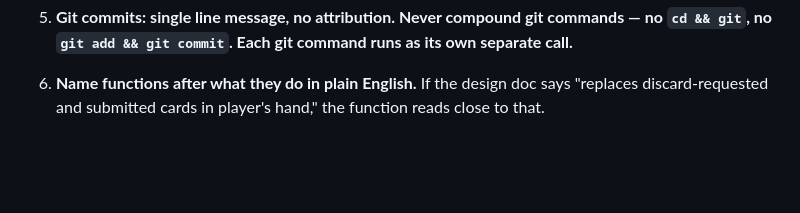
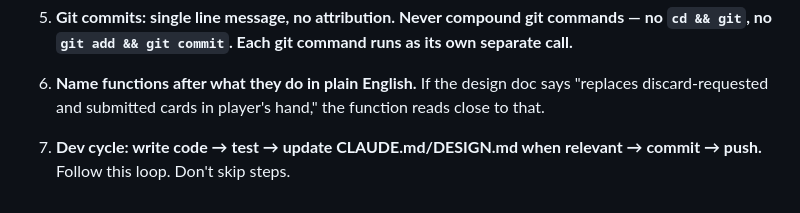
Before and after one commit to RandyHaylor/cards-against-what, a Markdown page: project/CLAUDE.md, the part around the change. GitHub-like rendering; blank space fills up the shorter version.

Commit message:
Add dev cycle commandment

```diff
--- a/project/CLAUDE.md
+++ b/project/CLAUDE.md
@@ -42,3 +42,5 @@ No npm. No frameworks. No builds. Firebase CLI for deployment. Firebase SDK and
 5. **Git commits: single line message, no attribution. Never compound git commands — no `cd && git`, no `git add && git commit`. Each git command runs as its own separate call.**
 
 6. **Name functions after what they do in plain English.** If the design doc says "replaces discard-requested and submitted cards in player's hand," the function reads close to that.
+
+7. **Dev cycle: write code → test → update CLAUDE.md/DESIGN.md when relevant → commit → push.** Follow this loop. Don't skip steps.
```
